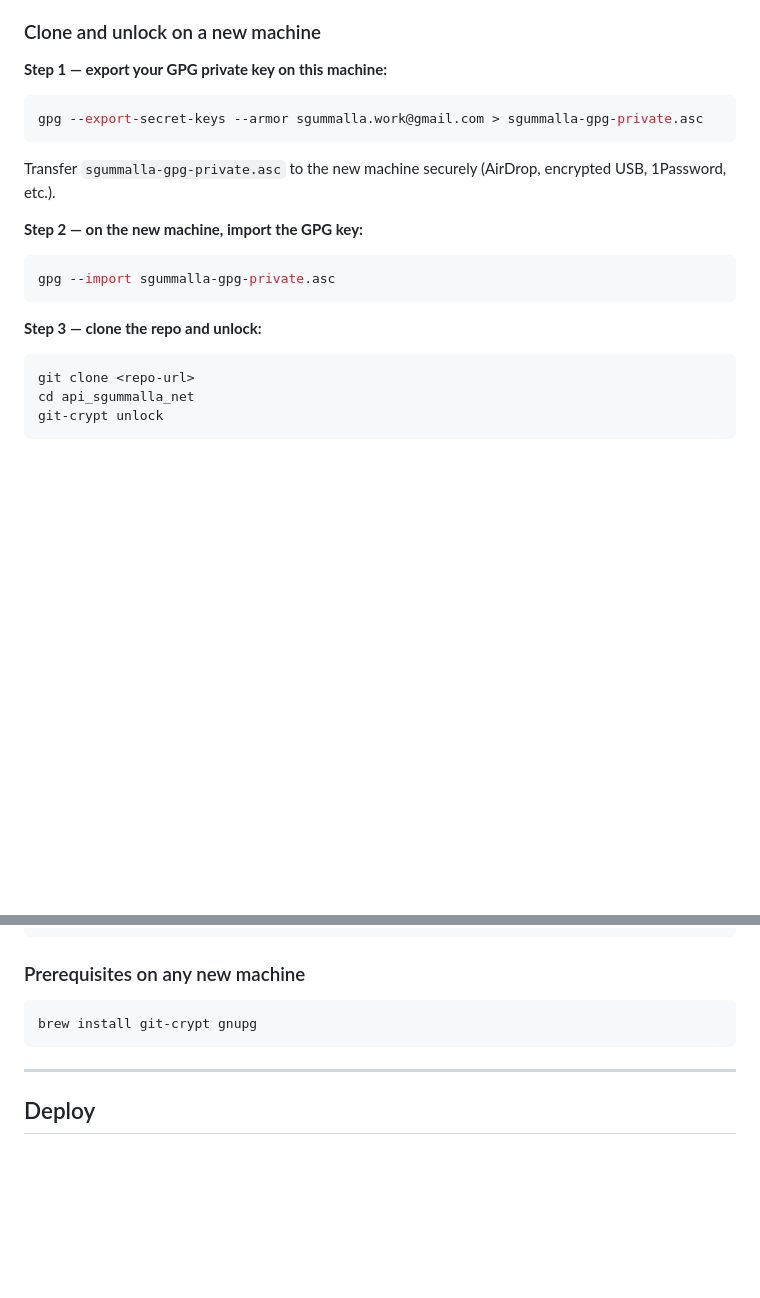
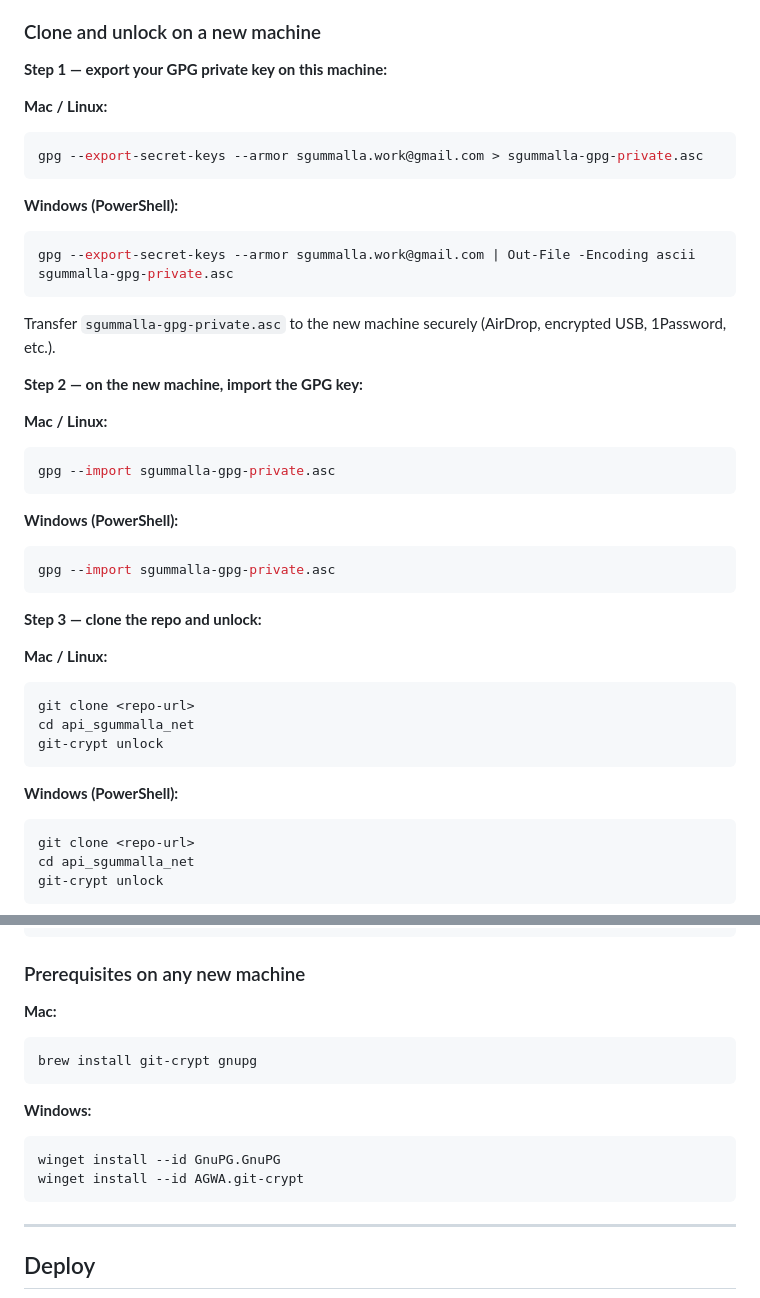
Before and after one commit to sgummalla79/api_sgummalla_net, a Markdown page: README.md, 2 parts joined by grey strips. Rendered like a GitHub page; blank space fills up the shorter version.

Commit message:
Add Mac and Windows instructions to git-crypt README section
Co-Authored-By: Claude Sonnet 4.6 <noreply@anthropic.com>

````diff
--- a/README.md
+++ b/README.md
@@ -92,21 +92,41 @@ and are safe to commit. Without the key they are unreadable binary blobs.
 
 **Step 1 — export your GPG private key on this machine:**
 
+**Mac / Linux:**
 ```bash
 gpg --export-secret-keys --armor sgummalla.work@gmail.com > sgummalla-gpg-private.asc
+```
+
+**Windows (PowerShell):**
+```powershell
+gpg --export-secret-keys --armor sgummalla.work@gmail.com | Out-File -Encoding ascii sgummalla-gpg-private.asc
 ```
 
 Transfer `sgummalla-gpg-private.asc` to the new machine securely (AirDrop, encrypted USB, 1Password, etc.).
 
 **Step 2 — on the new machine, import the GPG key:**
 
+**Mac / Linux:**
 ```bash
+gpg --import sgummalla-gpg-private.asc
+```
+
+**Windows (PowerShell):**
+```powershell
 gpg --import sgummalla-gpg-private.asc
 ```
 
 **Step 3 — clone the repo and unlock:**
 
+**Mac / Linux:**
 ```bash
+git clone <repo-url>
+cd api_sgummalla_net
+git-crypt unlock
+```
+
+**Windows (PowerShell):**
+```powershell
 git clone <repo-url>
 cd api_sgummalla_net
 git-crypt unlock
@@ -128,8 +148,15 @@ git push
 
 ### Prerequisites on any new machine
 
+**Mac:**
 ```bash
 brew install git-crypt gnupg
+```
+
+**Windows:**
+```powershell
+winget install --id GnuPG.GnuPG
+winget install --id AGWA.git-crypt
 ```
 
 ---
````
